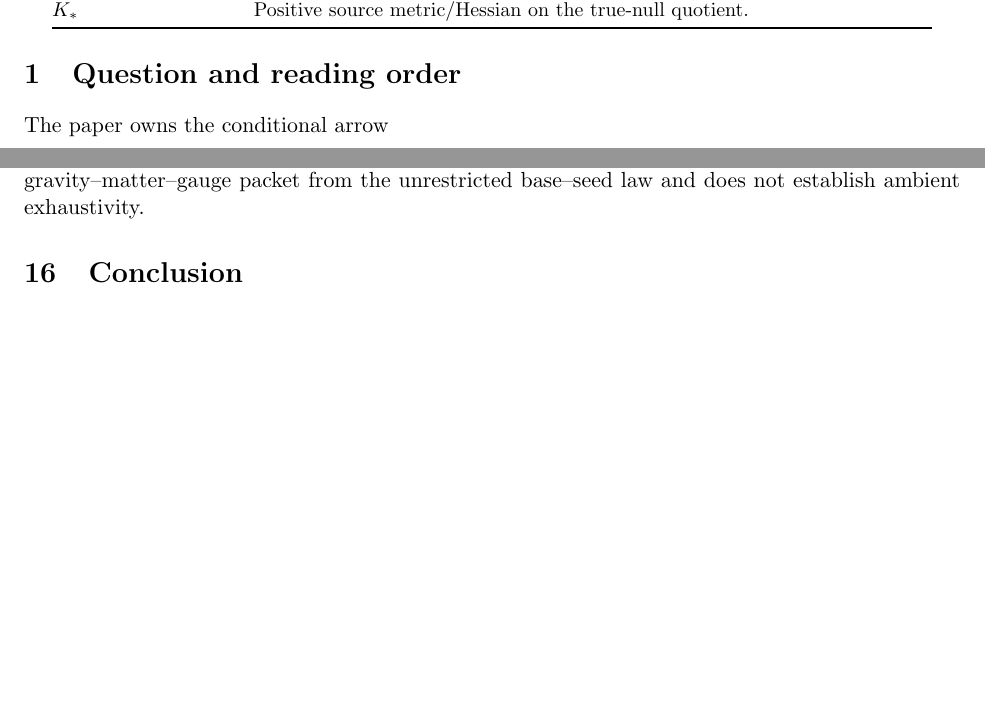
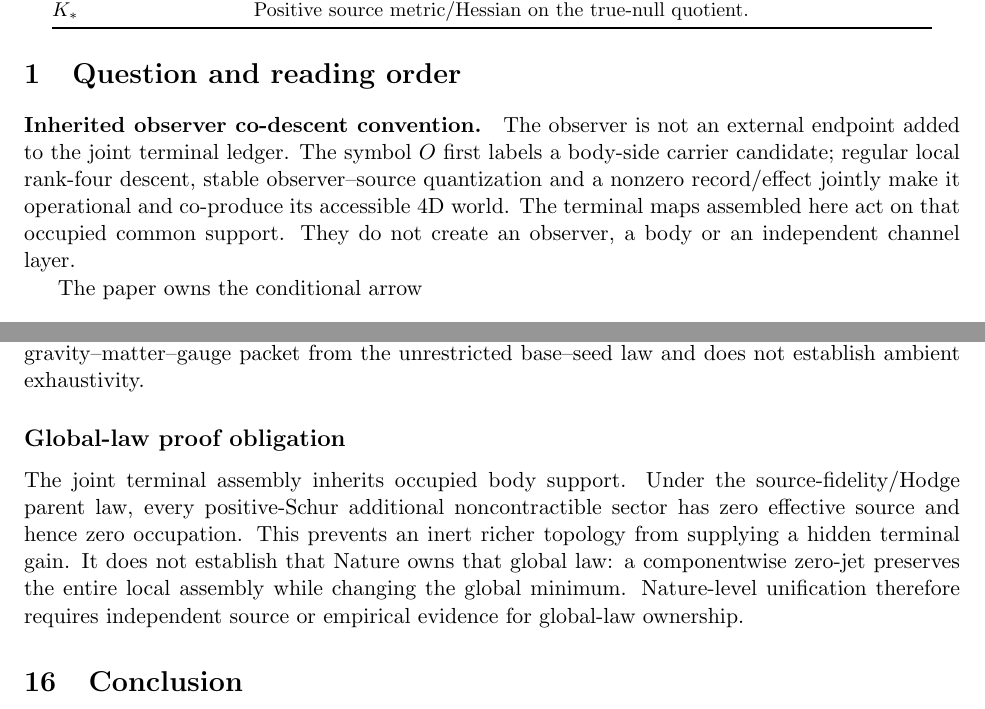
Before and after one commit to tau-core-research/tau-core-gravity-matter-gauge-foundation-paper-vii, a LaTeX paper (paperVII_submission_source/main.tex): two parts of pages 2 and 27 of 29 before the commit and two parts of pages 2 and 27 of 30 after it, joined at a grey line, cut so that both start at the same text, the shorter picture padded with empty space. Compiled offline with pdfLaTeX.

Commit message:
Update gravity matter gauge paper VII

```diff
--- a/paperVII_submission_source/main.tex
+++ b/paperVII_submission_source/main.tex
@@ -91,6 +93,14 @@ $K_*$ & Positive source metric/Hessian on the true-null quotient.\\
 \end{center}
 
 \section{Question and reading order}
+
+\paragraph{Inherited observer co-descent convention.}
+The observer is not an external endpoint added to the joint terminal ledger.
+The symbol $O$ first labels a body-side carrier candidate; regular local
+rank-four descent, stable observer--source quantization and a nonzero
+record/effect jointly make it operational and co-produce its accessible 4D
+world.  The terminal maps assembled here act on that occupied common support.
+They do not create an observer, a body or an independent channel layer.
 
 The paper owns the conditional arrow
 \[
@@ -168,6 +178,17 @@ finite-local extension supplies an additional terminal gain or stress term
 here. This does not derive the gravity--matter--gauge packet from the
 unrestricted base--seed law and does not establish ambient exhaustivity.
 
+\subsection*{Global-law proof obligation}
+
+The joint terminal assembly inherits occupied body support.  Under the
+source-fidelity/Hodge parent law, every positive-Schur additional
+noncontractible sector has zero effective source and hence zero occupation.
+This prevents an inert richer topology from supplying a hidden terminal gain.
+It does not establish that Nature owns that global law: a componentwise
+zero-jet preserves the entire local assembly while changing the global
+minimum.  Nature-level unification therefore requires independent source or
+empirical evidence for global-law ownership.
+
 \section{Conclusion}
 
 Paper VII-A establishes a conditional common-source architecture for gravity,
```
Also changed, not shown: README.md, figures/fig_joint_ledger.pdf, paperVII.pdf, paperVII_submission_source/figures/fig_joint_ledger.pdf, paperVII_submission_source/main.pdf, paperVII_submission_source/main.tex (4 more changed lines), 2 other files.
